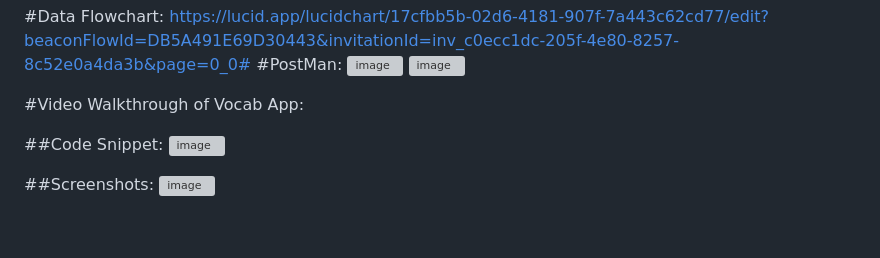
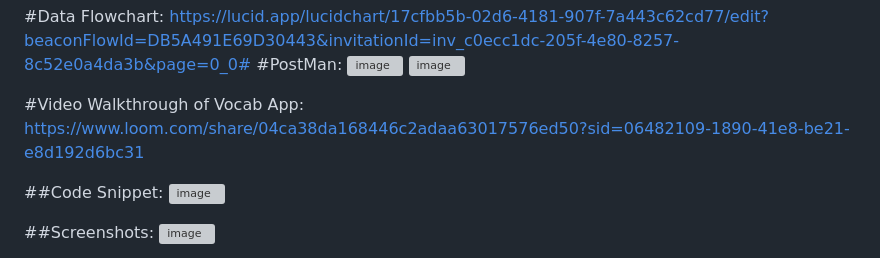
Before and after one commit to GitEbachS/INDIVIDUAL-ASSESSMENT-vocab-YOU-lary, a Markdown page: README.md, the part around the change. Rendered like a GitHub page; blank space fills up the shorter version; grey boxes are pictures that could not be loaded.

```diff
--- a/README.md
+++ b/README.md
@@ -49,6 +49,7 @@ Delete Button- Once clicked, it gets removed from the data
 
 
 #Video Walkthrough of Vocab App:
+https://www.loom.com/share/04ca38da168446c2adaa63017576ed50?sid=06482109-1890-41e8-be21-e8d192d6bc31
 
 ##Code Snippet:
 ![image](https://github.com/GitEbachS/INDIVIDUAL-ASSESSMENT-vocab-YOU-lary/assets/119310701/14938e31-30be-4662-b941-b44c84458459)
```
